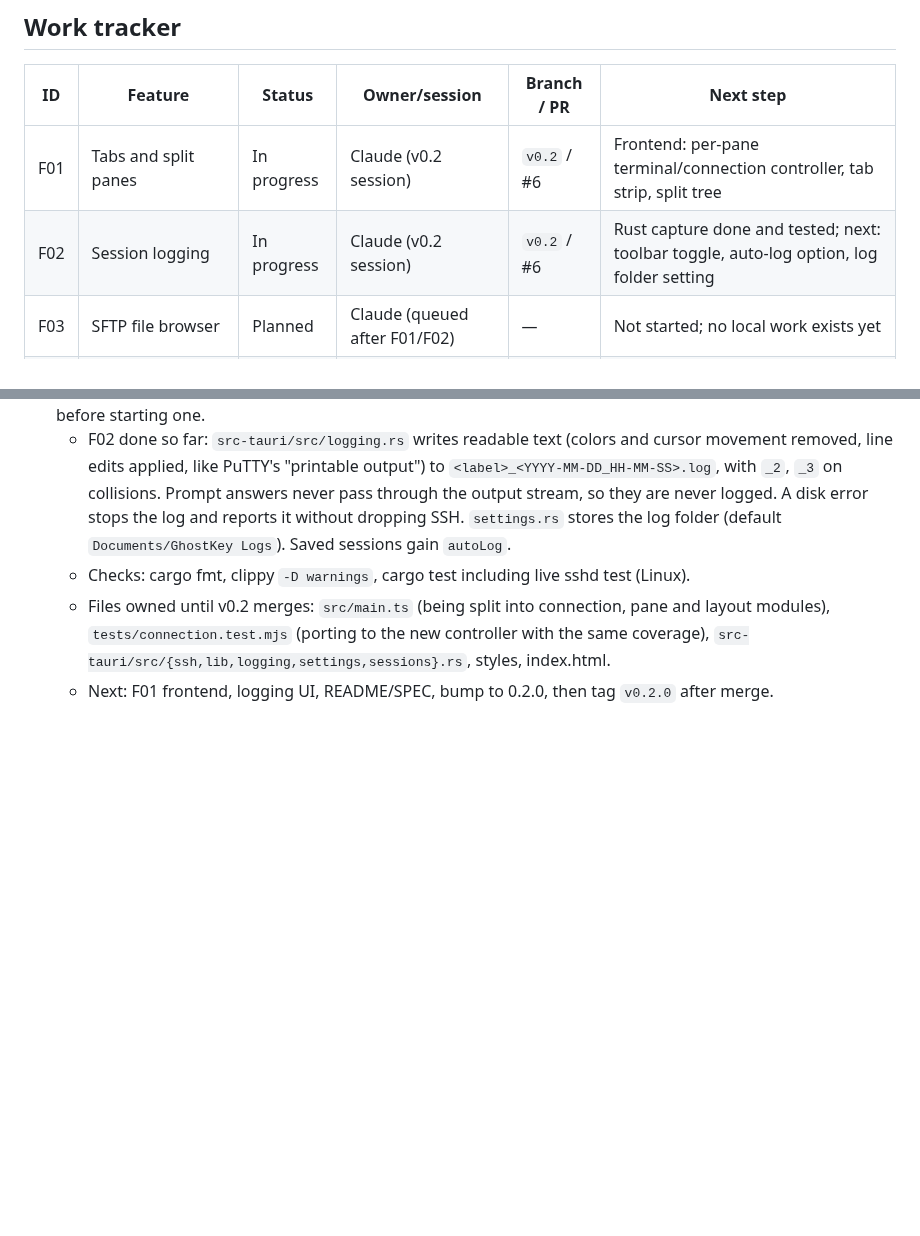
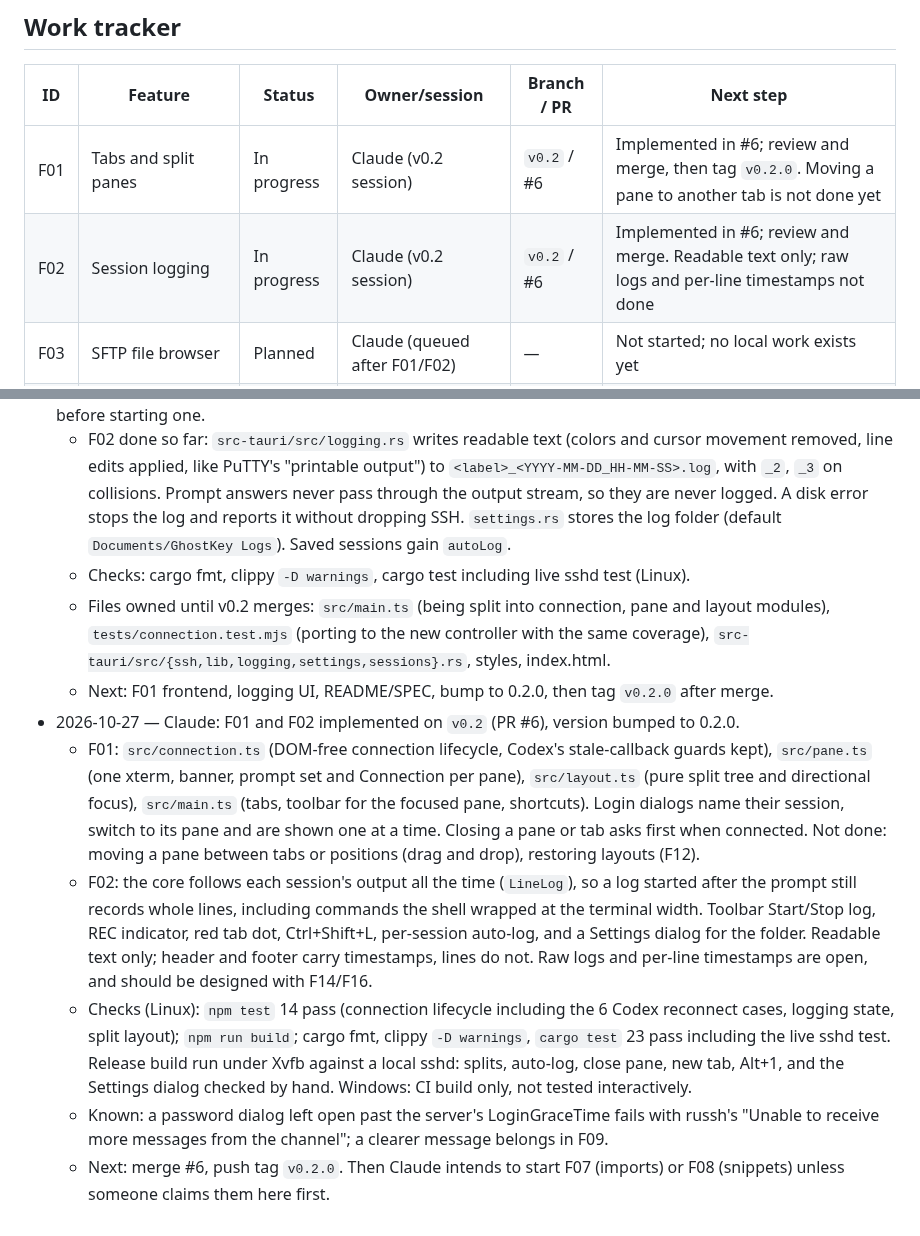
Before and after one commit to Anon0ne/GhostKey, a Markdown page: docs/FEATURE_ROADMAP.md, 2 parts joined by grey strips. Drawn GitHub-style; blank space fills up the shorter version.

```diff
--- a/docs/FEATURE_ROADMAP.md
+++ b/docs/FEATURE_ROADMAP.md
@@ -31,8 +31,8 @@ release ownership. This file was initialized on 2026-10-27 from the planning con
 
 | ID | Feature | Status | Owner/session | Branch / PR | Next step |
 | --- | --- | --- | --- | --- | --- |
-| F01 | Tabs and split panes | In progress | Claude (v0.2 session) | `v0.2` / #6 | Frontend: per-pane terminal/connection controller, tab strip, split tree |
-| F02 | Session logging | In progress | Claude (v0.2 session) | `v0.2` / #6 | Rust capture done and tested; next: toolbar toggle, auto-log option, log folder setting |
+| F01 | Tabs and split panes | In progress | Claude (v0.2 session) | `v0.2` / #6 | Implemented in #6; review and merge, then tag `v0.2.0`. Moving a pane to another tab is not done yet |
+| F02 | Session logging | In progress | Claude (v0.2 session) | `v0.2` / #6 | Implemented in #6; review and merge. Readable text only; raw logs and per-line timestamps not done |
 | F03 | SFTP file browser | Planned | Claude (queued after F01/F02) | — | Not started; no local work exists yet |
 | F04 | Port forwarding and jump hosts | Planned | Claude (queued after F01/F02) | — | Not started; no local work exists yet |
 | F05 | SSH agent and key manager | Planned | Claude (queued after F01/F02) | — | Not started; no local work exists yet |
@@ -248,3 +248,27 @@ Copy this block into a dated entry below when starting or stopping work:
     layout modules), `tests/connection.test.mjs` (porting to the new controller with the
     same coverage), `src-tauri/src/{ssh,lib,logging,settings,sessions}.rs`, styles, index.html.
   - Next: F01 frontend, logging UI, README/SPEC, bump to 0.2.0, then tag `v0.2.0` after merge.
+- 2026-10-27 — Claude: F01 and F02 implemented on `v0.2` (PR #6), version bumped to 0.2.0.
+  - F01: `src/connection.ts` (DOM-free connection lifecycle, Codex's stale-callback guards
+    kept), `src/pane.ts` (one xterm, banner, prompt set and Connection per pane),
+    `src/layout.ts` (pure split tree and directional focus), `src/main.ts` (tabs, toolbar
+    for the focused pane, shortcuts). Login dialogs name their session, switch to its pane
+    and are shown one at a time. Closing a pane or tab asks first when connected.
+    Not done: moving a pane between tabs or positions (drag and drop), restoring layouts
+    (F12).
+  - F02: the core follows each session's output all the time (`LineLog`), so a log
+    started after the prompt still records whole lines, including commands the shell
+    wrapped at the terminal width. Toolbar Start/Stop log, REC indicator, red tab dot,
+    Ctrl+Shift+L, per-session auto-log, and a Settings dialog for the folder. Readable
+    text only; header and footer carry timestamps, lines do not. Raw logs and per-line
+    timestamps are open, and should be designed with F14/F16.
+  - Checks (Linux): `npm test` 14 pass (connection lifecycle including the 6 Codex
+    reconnect cases, logging state, split layout); `npm run build`; cargo fmt, clippy
+    `-D warnings`, `cargo test` 23 pass including the live sshd test. Release build run
+    under Xvfb against a local sshd: splits, auto-log, close pane, new tab, Alt+1, and the
+    Settings dialog checked by hand. Windows: CI build only, not tested interactively.
+  - Known: a password dialog left open past the server's LoginGraceTime fails with
+    russh's "Unable to receive more messages from the channel"; a clearer message
+    belongs in F09.
+  - Next: merge #6, push tag `v0.2.0`. Then Claude intends to start F07 (imports) or F08
+    (snippets) unless someone claims them here first.
```
Also changed, not shown: README.md (+14 -4 lines), SPEC.md (+28 -2 lines), docs/screenshots/editor.png, docs/screenshots/split-panes.png (added), 15 other files.
